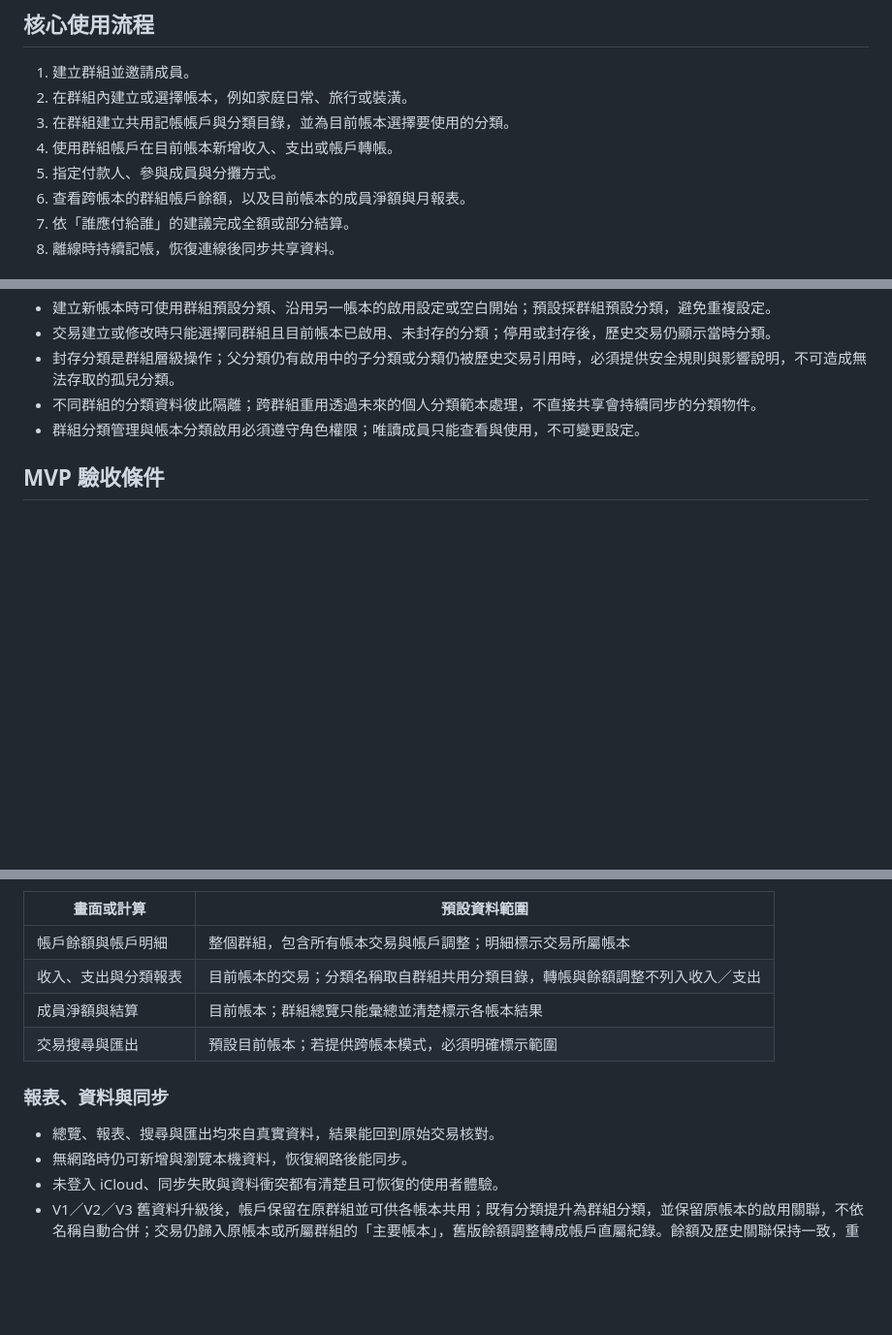
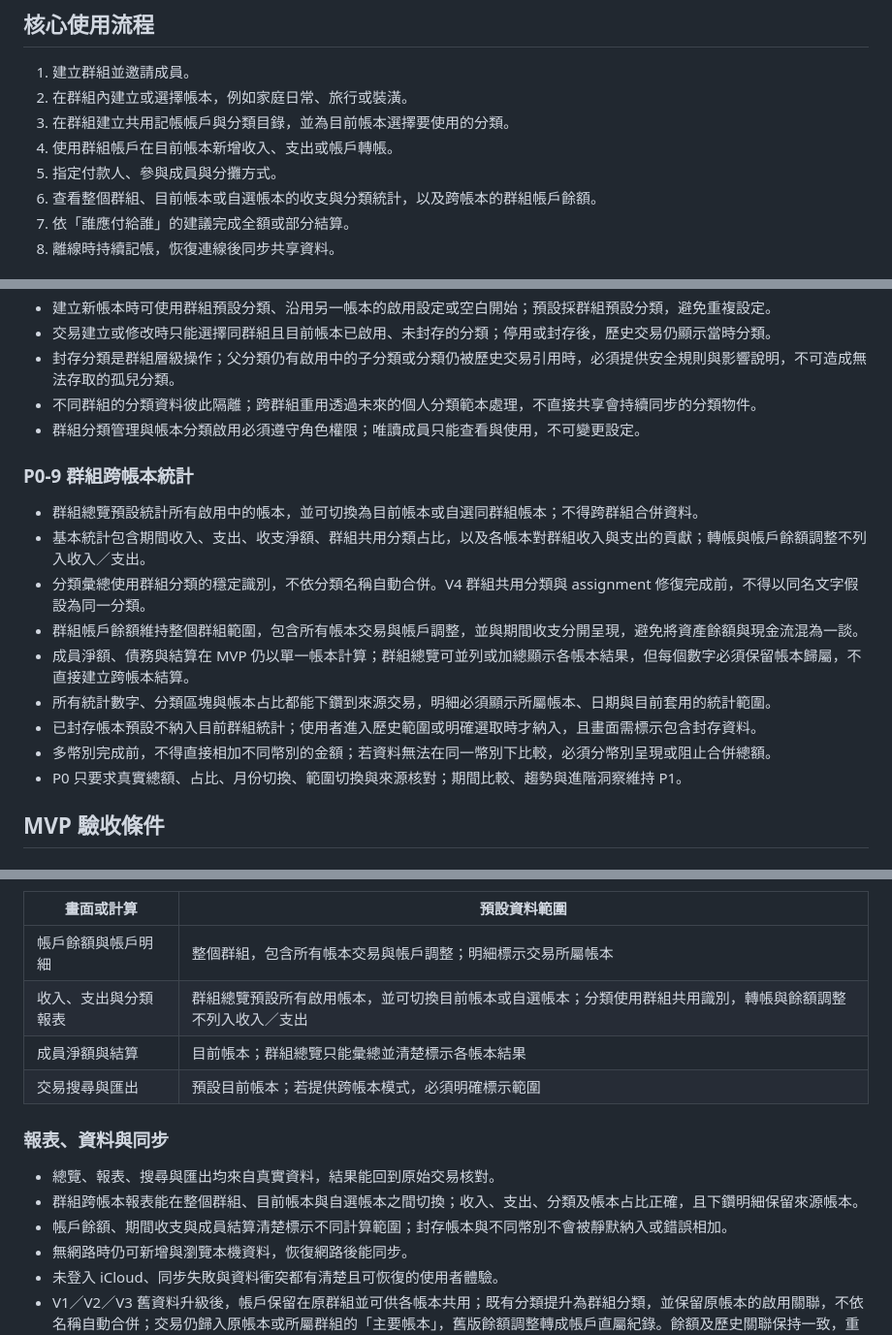
Before and after one commit to shaunchuang/shared-ledger-ios, a Markdown page: Docs/MVP.md, 3 parts joined by grey strips. Shown at 97% size. GitHub-like rendering; blank space fills up the shorter version.

Commit message:
Define group cross-book reporting

```diff
--- a/Docs/MVP.md
+++ b/Docs/MVP.md
@@ -13,7 +13,7 @@
 3. 在群組建立共用記帳帳戶與分類目錄，並為目前帳本選擇要使用的分類。
 4. 使用群組帳戶在目前帳本新增收入、支出或帳戶轉帳。
 5. 指定付款人、參與成員與分攤方式。
-6. 查看跨帳本的群組帳戶餘額，以及目前帳本的成員淨額與月報表。
+6. 查看整個群組、目前帳本或自選帳本的收支與分類統計，以及跨帳本的群組帳戶餘額。
 7. 依「誰應付給誰」的建議完成全額或部分結算。
 8. 離線時持續記帳，恢復連線後同步共享資料。
 
@@ -75,6 +75,18 @@
 - 不同群組的分類資料彼此隔離；跨群組重用透過未來的個人分類範本處理，不直接共享會持續同步的分類物件。
 - 群組分類管理與帳本分類啟用必須遵守角色權限；唯讀成員只能查看與使用，不可變更設定。
 
+### P0-9 群組跨帳本統計
+
+- 群組總覽預設統計所有啟用中的帳本，並可切換為目前帳本或自選同群組帳本；不得跨群組合併資料。
+- 基本統計包含期間收入、支出、收支淨額、群組共用分類占比，以及各帳本對群組收入與支出的貢獻；轉帳與帳戶餘額調整不列入收入／支出。
+- 分類彙總使用群組分類的穩定識別，不依分類名稱自動合併。V4 群組共用分類與 assignment 修復完成前，不得以同名文字假設為同一分類。
+- 群組帳戶餘額維持整個群組範圍，包含所有帳本交易與帳戶調整，並與期間收支分開呈現，避免將資產餘額與現金流混為一談。
+- 成員淨額、債務與結算在 MVP 仍以單一帳本計算；群組總覽可並列或加總顯示各帳本結果，但每個數字必須保留帳本歸屬，不直接建立跨帳本結算。
+- 所有統計數字、分類區塊與帳本占比都能下鑽到來源交易，明細必須顯示所屬帳本、日期與目前套用的統計範圍。
+- 已封存帳本預設不納入目前群組統計；使用者進入歷史範圍或明確選取時才納入，且畫面需標示包含封存資料。
+- 多幣別完成前，不得直接相加不同幣別的金額；若資料無法在同一幣別下比較，必須分幣別呈現或阻止合併總額。
+- P0 只要求真實總額、占比、月份切換、範圍切換與來源核對；期間比較、趨勢與進階洞察維持 P1。
+
 ## MVP 驗收條件
 
 ### 群組、帳本、成員與權限
@@ -101,13 +113,15 @@
 | 畫面或計算 | 預設資料範圍 |
 | --- | --- |
 | 帳戶餘額與帳戶明細 | 整個群組，包含所有帳本交易與帳戶調整；明細標示交易所屬帳本 |
-| 收入、支出與分類報表 | 目前帳本的交易；分類名稱取自群組共用分類目錄，轉帳與餘額調整不列入收入／支出 |
+| 收入、支出與分類報表 | 群組總覽預設所有啟用帳本，並可切換目前帳本或自選帳本；分類使用群組共用識別，轉帳與餘額調整不列入收入／支出 |
 | 成員淨額與結算 | 目前帳本；群組總覽只能彙總並清楚標示各帳本結果 |
 | 交易搜尋與匯出 | 預設目前帳本；若提供跨帳本模式，必須明確標示範圍 |
 
 ### 報表、資料與同步
 
 - 總覽、報表、搜尋與匯出均來自真實資料，結果能回到原始交易核對。
+- 群組跨帳本報表能在整個群組、目前帳本與自選帳本之間切換；收入、支出、分類及帳本占比正確，且下鑽明細保留來源帳本。
+- 帳戶餘額、期間收支與成員結算清楚標示不同計算範圍；封存帳本與不同幣別不會被靜默納入或錯誤相加。
 - 無網路時仍可新增與瀏覽本機資料，恢復網路後能同步。
 - 未登入 iCloud、同步失敗與資料衝突都有清楚且可恢復的使用者體驗。
 - V1／V2／V3 舊資料升級後，帳戶保留在原群組並可供各帳本共用；既有分類提升為群組分類，並保留原帳本的啟用關聯，不依名稱自動合併；交易仍歸入原帳本或所屬群組的「主要帳本」，舊版餘額調整轉成帳戶直屬紀錄。餘額及歷史關聯保持一致，重複執行修復不產生重複資料。
```
Also changed, not shown: other parts of Docs/MVP.md (+2 -2 lines).
